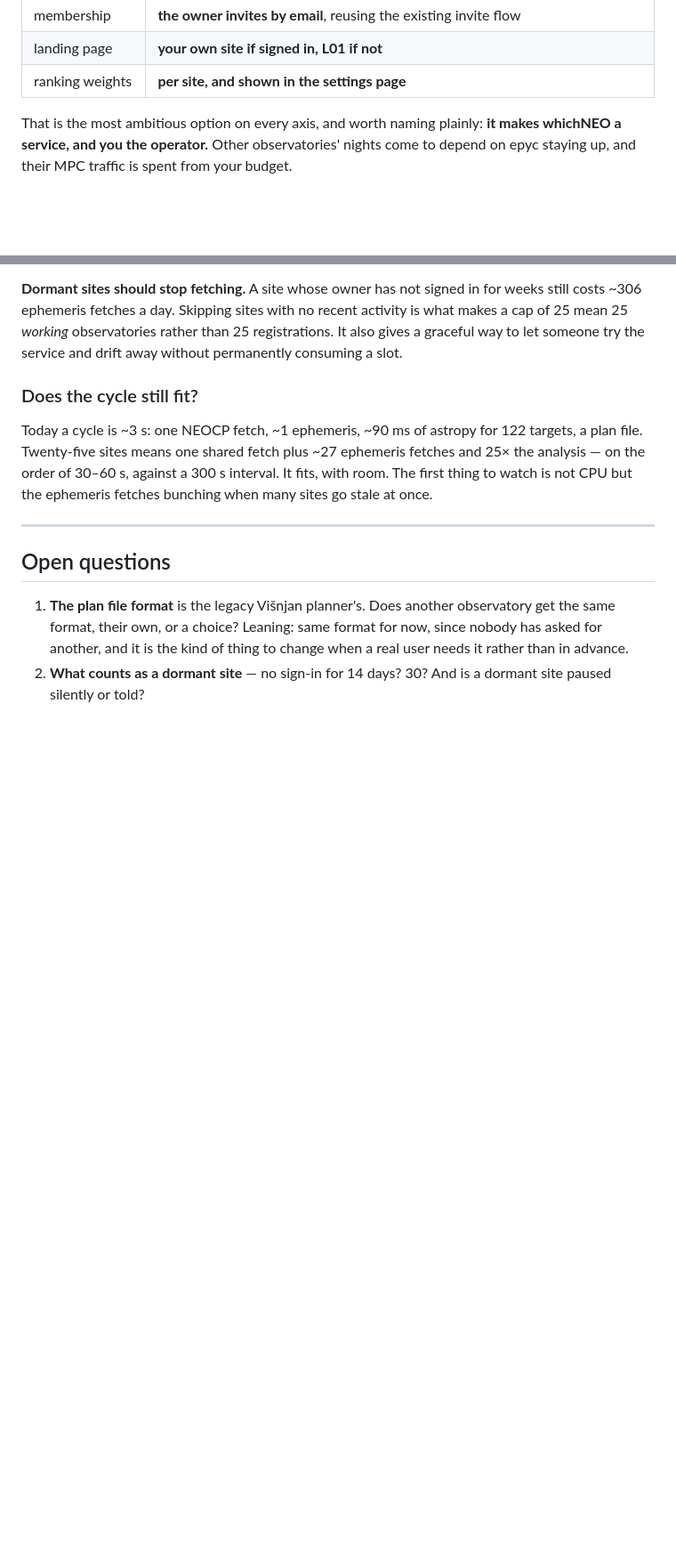
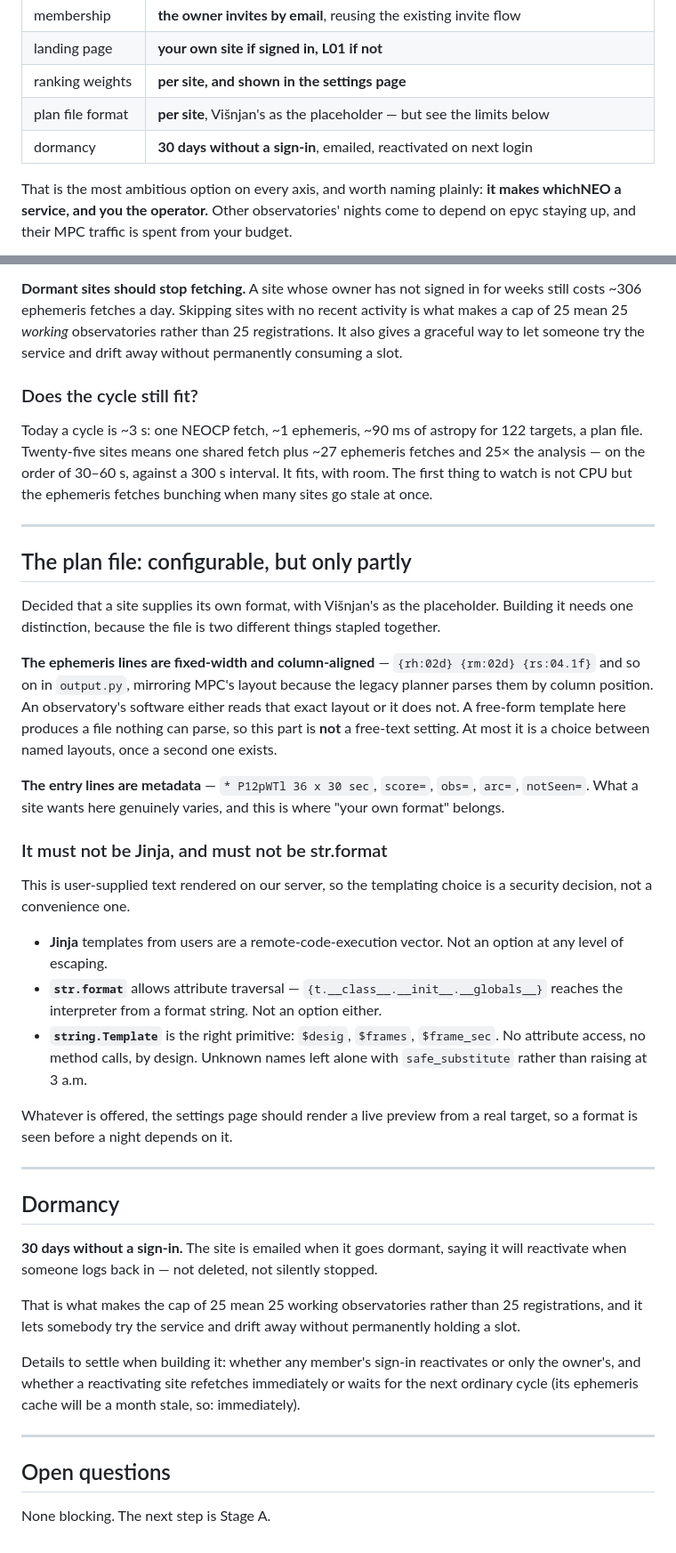
Before and after one commit to devanshi-s04/whichNEO, a Markdown page: multisite.md, 2 parts joined by grey strips. Shown at 89% size. Drawn GitHub-style; blank space fills up the shorter version.

Commit message:
multisite.md: per-site plan format and dormancy, with the limits on both
A site supplies its own plan file format, Visnjan's as the placeholder. But
the file is two things stapled together and only one is safely configurable:
the ephemeris lines are fixed-width and column-aligned because the legacy
planner parses them by position, so a free-form template there produces a
file nothing can read. The entry lines -- "* DESIG 36 x 30 sec", score=,
obs=, arc= -- are metadata, genuinely vary by site, and are where "your own
format" belongs.

And the templating choice is a security decision, not a convenience one,
because this is user text rendered on our server. Jinja from users is remote
code execution. str.format allows attribute traversal --
{t.__class__.__init__.__globals__} reaches the interpreter from a format
string. string.Template is the right primitive: $desig, $frames, no attribute
access and no method calls by design.

Dormancy at 30 days without a sign-in, emailed rather than silent, reactivated
on next login. That is what makes a cap of 25 mean 25 working observatories
rather than 25 registrations.

Co-Authored-By: Claude Opus 5 <noreply@anthropic.com>
Claude-Session: https://claude.ai/code/session_01TvN3jkYQCAouBwonAdPAMW

```diff
--- a/multisite.md
+++ b/multisite.md
@@ -28,6 +28,8 @@ changes, so the decisions survive the conversation that produced them.
 | membership | **the owner invites by email**, reusing the existing invite flow |
 | landing page | **your own site if signed in, L01 if not** |
 | ranking weights | **per site, and shown in the settings page** |
+| plan file format | **per site**, Višnjan's as the placeholder — but see the limits below |
+| dormancy | **30 days without a sign-in**, emailed, reactivated on next login |
 
 That is the most ambitious option on every axis, and worth naming plainly:
 **it makes whichNEO a service, and you the operator.** Other observatories'
@@ -246,11 +248,59 @@ the ephemeris fetches bunching when many sites go stale at once.
 
 ---
 
+## The plan file: configurable, but only partly
+
+Decided that a site supplies its own format, with Višnjan's as the
+placeholder. Building it needs one distinction, because the file is two
+different things stapled together.
+
+**The ephemeris lines are fixed-width and column-aligned** — `{rh:02d}
+{rm:02d} {rs:04.1f}` and so on in `output.py`, mirroring MPC's layout because
+the legacy planner parses them by column position. An observatory's software
+either reads that exact layout or it does not. A free-form template here
+produces a file nothing can parse, so this part is **not** a free-text
+setting. At most it is a choice between named layouts, once a second one
+exists.
+
+**The entry lines are metadata** — `* P12pWTl 36 x 30 sec`, `score=`,
+`obs=`, `arc=`, `notSeen=`. What a site wants here genuinely varies, and this
+is where "your own format" belongs.
+
+### It must not be Jinja, and must not be str.format
+
+This is user-supplied text rendered on our server, so the templating choice is
+a security decision, not a convenience one.
+
+- **Jinja** templates from users are a remote-code-execution vector. Not an
+  option at any level of escaping.
+- **`str.format`** allows attribute traversal — `{t.__class__.__init__.__globals__}`
+  reaches the interpreter from a format string. Not an option either.
+- **`string.Template`** is the right primitive: `$desig`, `$frames`,
+  `$frame_sec`. No attribute access, no method calls, by design. Unknown
+  names left alone with `safe_substitute` rather than raising at 3 a.m.
+
+Whatever is offered, the settings page should render a live preview from a
+real target, so a format is seen before a night depends on it.
+
+---
+
+## Dormancy
+
+**30 days without a sign-in.** The site is emailed when it goes dormant,
+saying it will reactivate when someone logs back in — not deleted, not
+silently stopped.
+
+That is what makes the cap of 25 mean 25 working observatories rather than 25
+registrations, and it lets somebody try the service and drift away without
+permanently holding a slot.
+
+Details to settle when building it: whether any member's sign-in reactivates
+or only the owner's, and whether a reactivating site refetches immediately or
+waits for the next ordinary cycle (its ephemeris cache will be a month stale,
+so: immediately).
+
+---
+
 ## Open questions
 
-1. **The plan file format** is the legacy Višnjan planner's. Does another
-   observatory get the same format, their own, or a choice? Leaning: same
-   format for now, since nobody has asked for another, and it is the kind of
-   thing to change when a real user needs it rather than in advance.
-2. **What counts as a dormant site** — no sign-in for 14 days? 30? And is a
-   dormant site paused silently or told?
+None blocking. The next step is Stage A.
```
